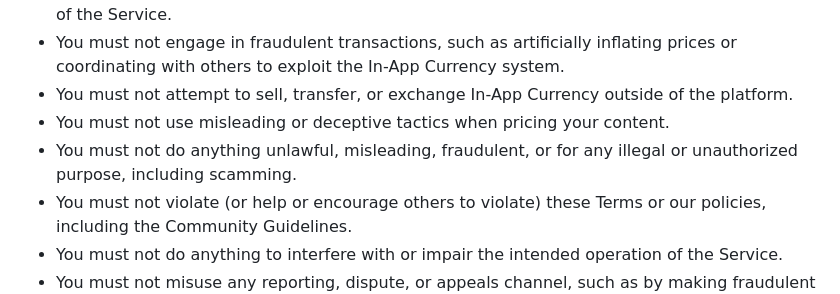
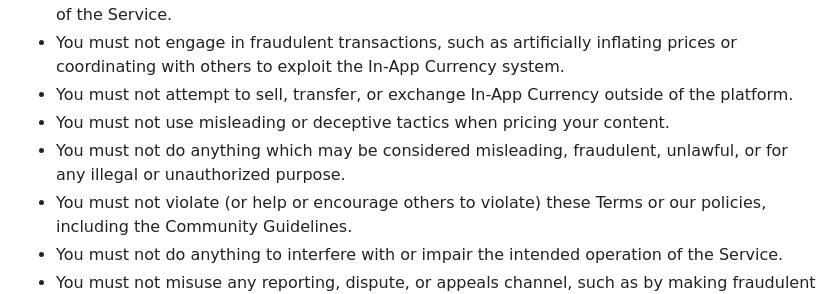
Before and after one commit to boomboomllc/boomboomllc.github.io, a Markdown page: tos.md, the part around the change. GitHub-like rendering.

```diff
--- a/tos.md
+++ b/tos.md
@@ -91,7 +91,7 @@ You are required to use our Services in accordance with the following terms:
 - You must not engage in fraudulent transactions, such as artificially inflating prices or coordinating with others to exploit the In-App Currency system.
 - You must not attempt to sell, transfer, or exchange In-App Currency outside of the platform.
 - You must not use misleading or deceptive tactics when pricing your content.
-- You must not do anything unlawful, misleading, fraudulent, or for any illegal or unauthorized purpose, including scamming.
+- You must not do anything which may be considered misleading, fraudulent, unlawful, or for any illegal or unauthorized purpose.
 - You must not violate (or help or encourage others to violate) these Terms or our policies, including the Community Guidelines.
 - You must not do anything to interfere with or impair the intended operation of the Service.
 - You must not misuse any reporting, dispute, or appeals channel, such as by making fraudulent or groundless reports or appeals.
```
